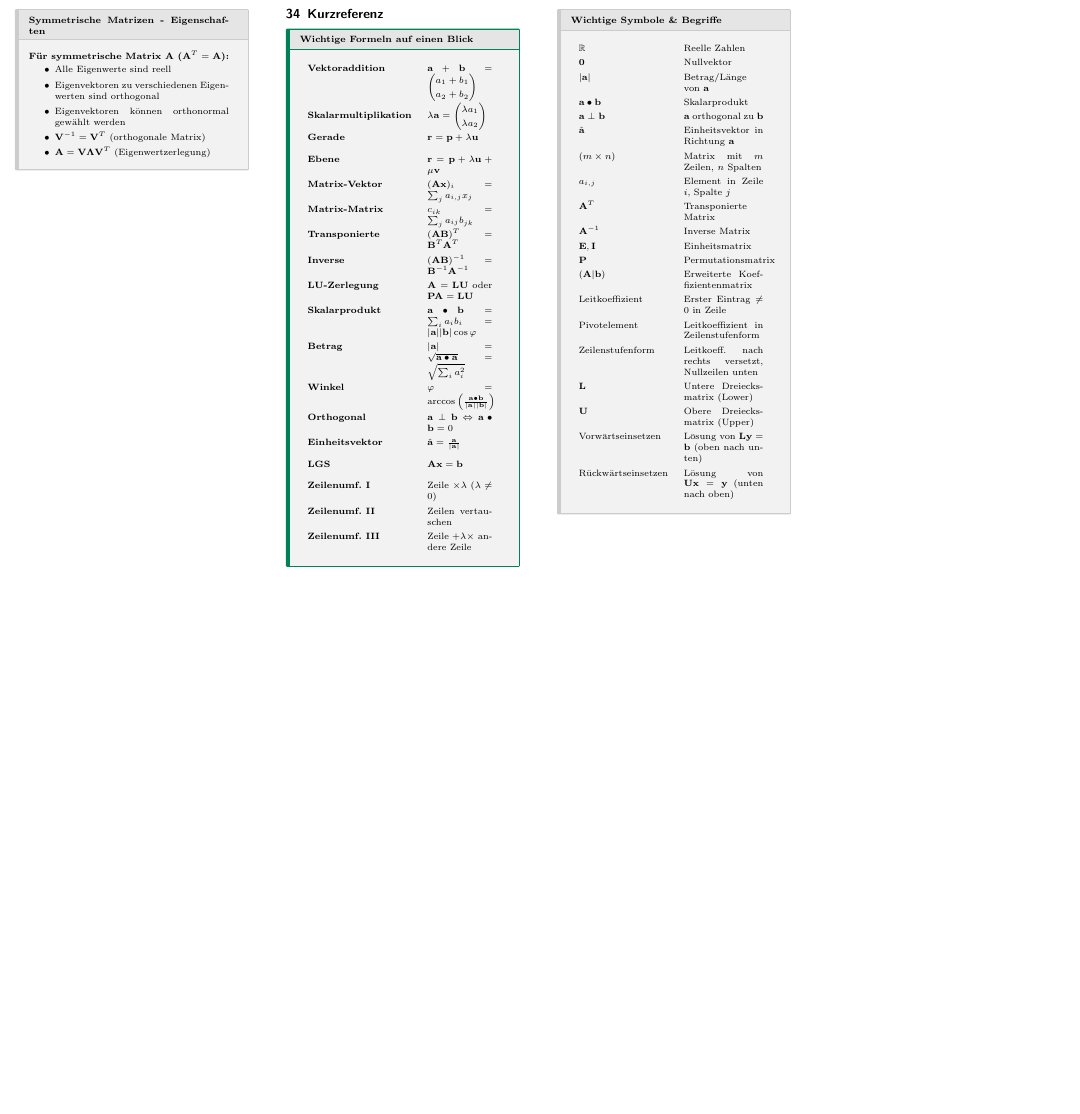
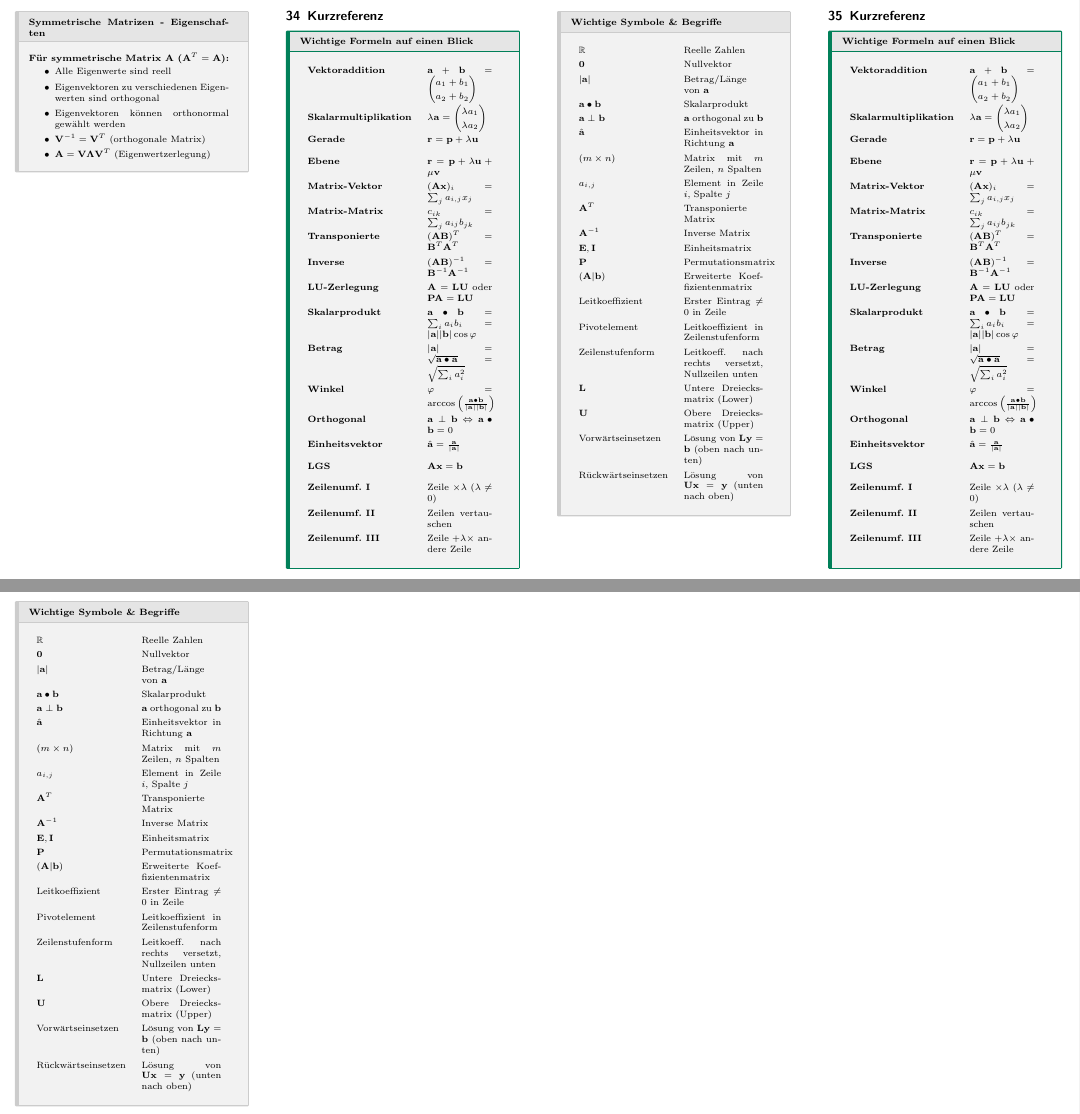
Before and after one commit to thompsonDevs/cheatsheets-compsci-hslu, a LaTeX document (src/lial/cheatsheet.tex): part of page 12 of 12 before the commit and two parts of pages 12 and 13 of 13 after it, the two joined at a grey line, cut so that both start at the same text, the shorter picture padded with empty space. Compiled offline with pdfLaTeX.

```diff
--- a/src/lial/cheatsheet.tex
+++ b/src/lial/cheatsheet.tex
@@ -2071,4 +2071,59 @@
 \end{tabularx}
 \end{subbox}
 
+% ============================================================================
+% QUICK REFERENCE
+% ============================================================================
+\section{Kurzreferenz}
+
+\begin{mainbox}{Wichtige Formeln auf einen Blick}
+\renewcommand*{\arraystretch}{1.3}
+\begin{tabularx}{\linewidth}{lX}
+\textbf{Vektoraddition} & $\mathbf{a} + \mathbf{b} = \begin{pmatrix} a_1 + b_1 \\ a_2 + b_2 \end{pmatrix}$ \\[2mm]
+\textbf{Skalarmultiplikation} & $\lambda \mathbf{a} = \begin{pmatrix} \lambda a_1 \\ \lambda a_2 \end{pmatrix}$ \\[2mm]
+\textbf{Gerade} & $\mathbf{r} = \mathbf{p} + \lambda \mathbf{u}$ \\[2mm]
+\textbf{Ebene} & $\mathbf{r} = \mathbf{p} + \lambda \mathbf{u} + \mu \mathbf{v}$ \\[2mm]
+\textbf{Matrix-Vektor} & $(\mathbf{A}\mathbf{x})_i = \sum_{j} a_{i,j} x_j$ \\[2mm]
+\textbf{Matrix-Matrix} & $c_{ik} = \sum_{j} a_{ij}b_{jk}$ \\[2mm]
+\textbf{Transponierte} & $(\mathbf{AB})^T = \mathbf{B}^T\mathbf{A}^T$ \\[2mm]
+\textbf{Inverse} & $(\mathbf{AB})^{-1} = \mathbf{B}^{-1}\mathbf{A}^{-1}$ \\[2mm]
+\textbf{LU-Zerlegung} & $\mathbf{A} = \mathbf{LU}$ oder $\mathbf{PA} = \mathbf{LU}$ \\[2mm]
+\textbf{Skalarprodukt} & $\mathbf{a} \bullet \mathbf{b} = \sum_i a_i b_i = |\mathbf{a}||\mathbf{b}|\cos\varphi$ \\[2mm]
+\textbf{Betrag} & $|\mathbf{a}| = \sqrt{\mathbf{a} \bullet \mathbf{a}} = \sqrt{\sum_i a_i^2}$ \\[2mm]
+\textbf{Winkel} & $\varphi = \arccos\left(\frac{\mathbf{a} \bullet \mathbf{b}}{|\mathbf{a}||\mathbf{b}|}\right)$ \\[2mm]
+\textbf{Orthogonal} & $\mathbf{a} \perp \mathbf{b} \Leftrightarrow \mathbf{a} \bullet \mathbf{b} = 0$ \\[2mm]
+\textbf{Einheitsvektor} & $\hat{\mathbf{a}} = \frac{\mathbf{a}}{|\mathbf{a}|}$ \\[2mm]
+\textbf{LGS} & $\mathbf{A}\mathbf{x} = \mathbf{b}$ \\[2mm]
+\textbf{Zeilenumf. I} & Zeile $\times \lambda$ ($\lambda \neq 0$) \\[2mm]
+\textbf{Zeilenumf. II} & Zeilen vertauschen \\[2mm]
+\textbf{Zeilenumf. III} & Zeile $+ \lambda \times$ andere Zeile
+\end{tabularx}
+\end{mainbox}
+
+\begin{subbox}{Wichtige Symbole \& Begriffe}
+\renewcommand*{\arraystretch}{1.3}
+\begin{tabularx}{\linewidth}{lX}
+$\R$ & Reelle Zahlen \\
+$\mathbf{0}$ & Nullvektor \\
+$|\mathbf{a}|$ & Betrag/Länge von $\mathbf{a}$ \\
+$\mathbf{a} \bullet \mathbf{b}$ & Skalarprodukt \\
+$\mathbf{a} \perp \mathbf{b}$ & $\mathbf{a}$ orthogonal zu $\mathbf{b}$ \\
+$\hat{\mathbf{a}}$ & Einheitsvektor in Richtung $\mathbf{a}$ \\
+$(m \times n)$ & Matrix mit $m$ Zeilen, $n$ Spalten \\
+$a_{i,j}$ & Element in Zeile $i$, Spalte $j$ \\
+$\mathbf{A}^T$ & Transponierte Matrix \\
+$\mathbf{A}^{-1}$ & Inverse Matrix \\
+$\mathbf{E}, \mathbf{I}$ & Einheitsmatrix \\
+$\mathbf{P}$ & Permutationsmatrix \\
+$(\mathbf{A}|\mathbf{b})$ & Erweiterte Koeffizientenmatrix \\
+Leitkoeffizient & Erster Eintrag $\neq 0$ in Zeile \\
+Pivotelement & Leitkoeffizient in Zeilenstufenform \\
+Zeilenstufenform & Leitkoeff. nach rechts versetzt, Nullzeilen unten \\
+$\mathbf{L}$ & Untere Dreiecksmatrix (Lower) \\
+$\mathbf{U}$ & Obere Dreiecksmatrix (Upper) \\
+Vorwärtseinsetzen & Lösung von $\mathbf{Ly} = \mathbf{b}$ (oben nach unten) \\
+Rückwärtseinsetzen & Lösung von $\mathbf{Ux} = \mathbf{y}$ (unten nach oben)
+\end{tabularx}
+\end{subbox}
+
 \end{document}
```
Also changed, not shown: src/lial/cheatsheet.pdf.
